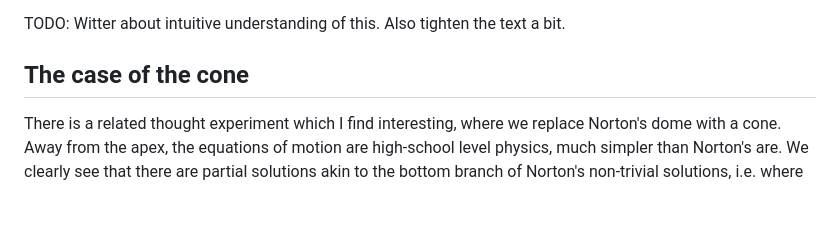
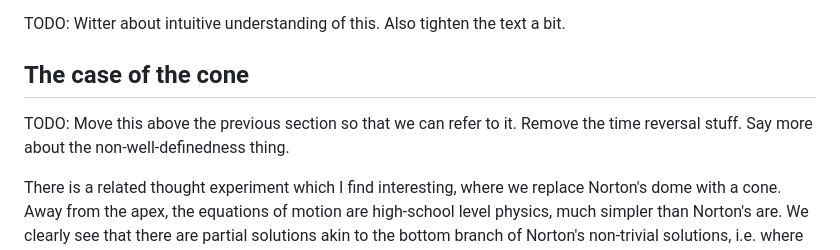
Before and after one commit to PeteGillin/pete-docs, a Markdown page: notes/norton.md, the part around the change. Drawn GitHub-style; blank space fills up the shorter version.

Commit message:
Update norton.md: another toso

```diff
--- a/notes/norton.md
+++ b/notes/norton.md
@@ -33,6 +33,8 @@ I don't have a direct proof, but it seems clear from chaining together the lines
 TODO: Witter about intuitive understanding of this. Also tighten the text a bit.
 
 ## The case of the cone
+
+TODO: Move this above the previous section so that we can refer to it. Remove the time reversal stuff. Say more about the non-well-definedness thing.
 
 There is a related thought experiment which I find interesting, where we replace Norton's dome with a cone. Away from the apex, the equations of motion are high-school level physics, much simpler than Norton's are. We clearly see that there are partial solutions akin to the bottom branch of Norton's non-trivial solutions, i.e. where from a time _T_ onwards the particle is moving down from the apex with increasing speed. Or, to employ the time-reversal trick, we see that we can certainly slide the particle up the cone with the correct velocity to make it come to rest at the apex, and that it will do so in finite time.
 
```
